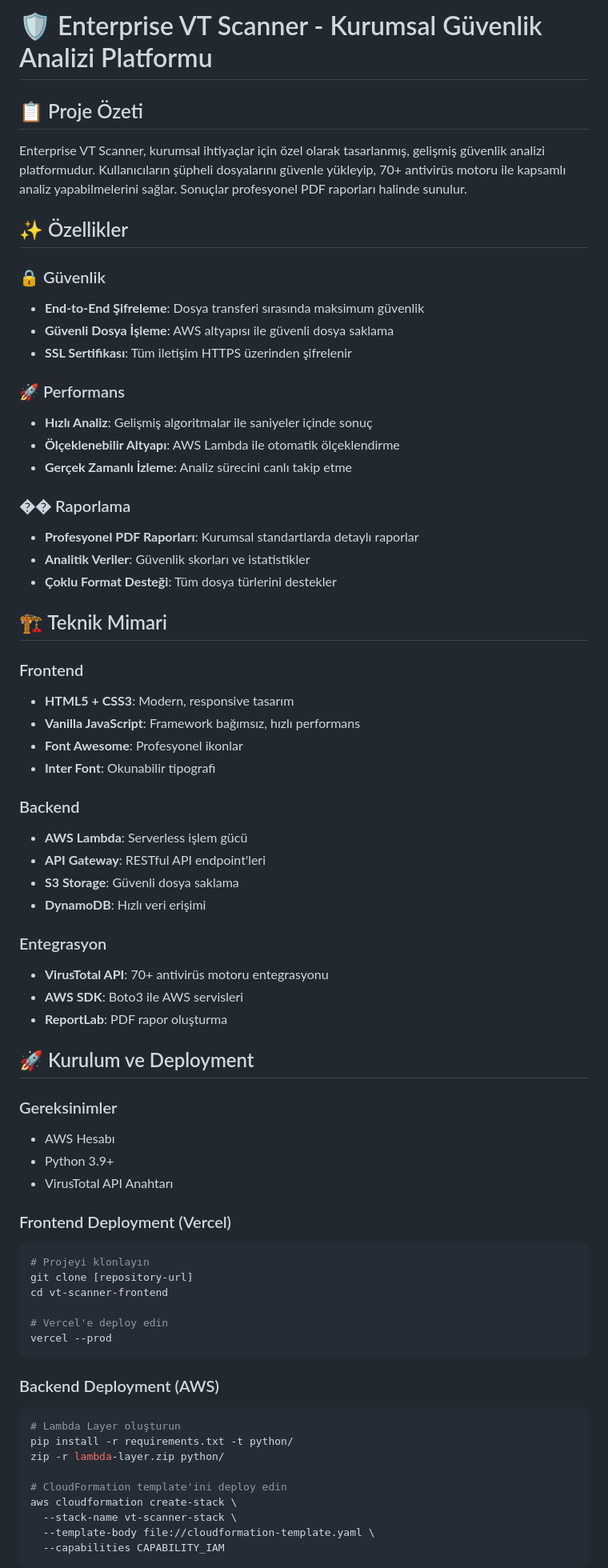
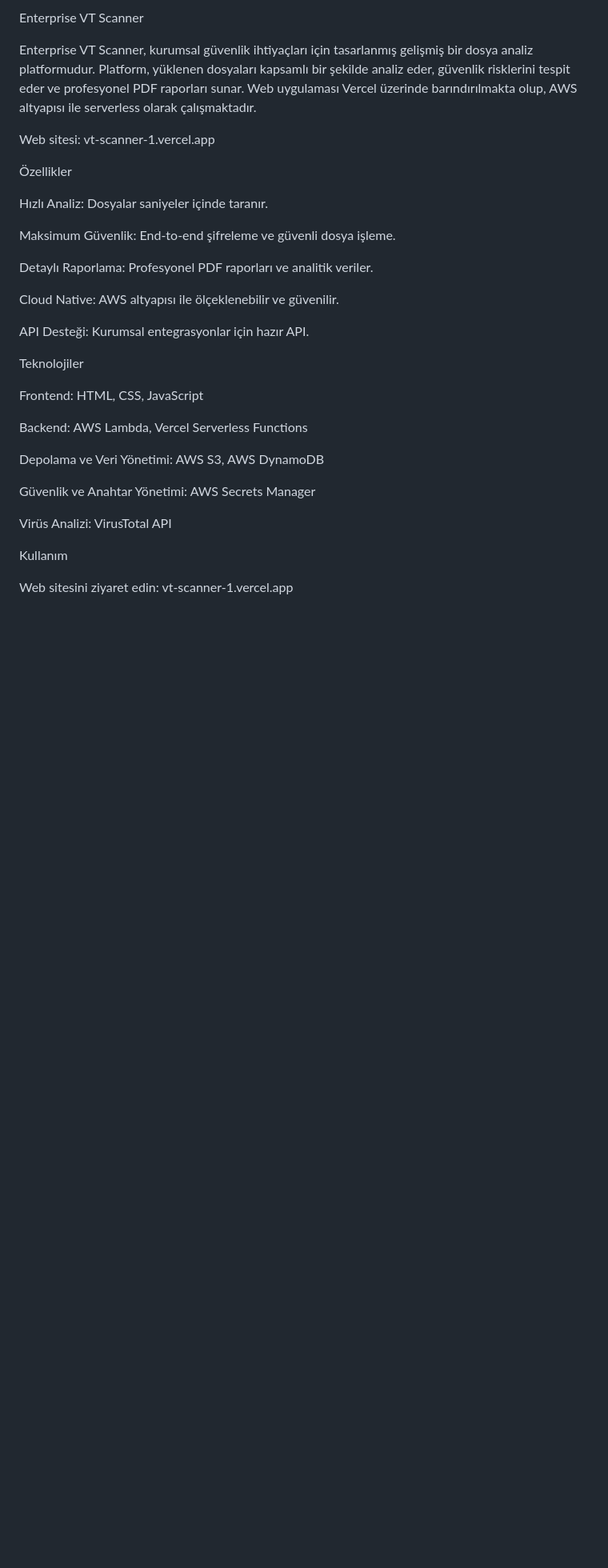
Before and after one commit to hinula/VT_SCANNER1, a Markdown page: README.md, the part around the change printed below. Shown: that part at 80% size. Rendered like a GitHub page; blank space fills up the shorter version.

````diff
--- a/README.md
+++ b/README.md
@@ -1,72 +1,34 @@
-# 🛡️ Enterprise VT Scanner - Kurumsal Güvenlik Analizi Platformu
+Enterprise VT Scanner
 
-## 📋 Proje Özeti
+Enterprise VT Scanner, kurumsal güvenlik ihtiyaçları için tasarlanmış gelişmiş bir dosya analiz platformudur. Platform, yüklenen dosyaları kapsamlı bir şekilde analiz eder, güvenlik risklerini tespit eder ve profesyonel PDF raporları sunar. Web uygulaması Vercel üzerinde barındırılmakta olup, AWS altyapısı ile serverless olarak çalışmaktadır.
 
-Enterprise VT Scanner, kurumsal ihtiyaçlar için özel olarak tasarlanmış, gelişmiş güvenlik analizi platformudur. Kullanıcıların şüpheli dosyalarını güvenle yükleyip, 70+ antivirüs motoru ile kapsamlı analiz yapabilmelerini sağlar. Sonuçlar profesyonel PDF raporları halinde sunulur.
+Web sitesi: vt-scanner-1.vercel.app
 
-## ✨ Özellikler
+Özellikler
 
-### 🔒 Güvenlik
-- **End-to-End Şifreleme**: Dosya transferi sırasında maksimum güvenlik
-- **Güvenli Dosya İşleme**: AWS altyapısı ile güvenli dosya saklama
-- **SSL Sertifikası**: Tüm iletişim HTTPS üzerinden şifrelenir
+Hızlı Analiz: Dosyalar saniyeler içinde taranır.
 
-### 🚀 Performans
-- **Hızlı Analiz**: Gelişmiş algoritmalar ile saniyeler içinde sonuç
-- **Ölçeklenebilir Altyapı**: AWS Lambda ile otomatik ölçeklendirme
-- **Gerçek Zamanlı İzleme**: Analiz sürecini canlı takip etme
+Maksimum Güvenlik: End-to-end şifreleme ve güvenli dosya işleme.
 
-### �� Raporlama
-- **Profesyonel PDF Raporları**: Kurumsal standartlarda detaylı raporlar
-- **Analitik Veriler**: Güvenlik skorları ve istatistikler
-- **Çoklu Format Desteği**: Tüm dosya türlerini destekler
+Detaylı Raporlama: Profesyonel PDF raporları ve analitik veriler.
 
-## 🏗️ Teknik Mimari
+Cloud Native: AWS altyapısı ile ölçeklenebilir ve güvenilir.
 
-### Frontend
-- **HTML5 + CSS3**: Modern, responsive tasarım
-- **Vanilla JavaScript**: Framework bağımsız, hızlı performans
-- **Font Awesome**: Profesyonel ikonlar
-- **Inter Font**: Okunabilir tipografi
+API Desteği: Kurumsal entegrasyonlar için hazır API.
 
-### Backend
-- **AWS Lambda**: Serverless işlem gücü
-- **API Gateway**: RESTful API endpoint'leri
-- **S3 Storage**: Güvenli dosya saklama
-- **DynamoDB**: Hızlı veri erişimi
+Teknolojiler
 
-### Entegrasyon
-- **VirusTotal API**: 70+ antivirüs motoru entegrasyonu
-- **AWS SDK**: Boto3 ile AWS servisleri
-- **ReportLab**: PDF rapor oluşturma
+Frontend: HTML, CSS, JavaScript
 
-## 🚀 Kurulum ve Deployment
+Backend: AWS Lambda, Vercel Serverless Functions
 
-### Gereksinimler
-- AWS Hesabı
-- Python 3.9+
-- VirusTotal API Anahtarı
+Depolama ve Veri Yönetimi: AWS S3, AWS DynamoDB
 
-### Frontend Deployment (Vercel)
-```bash
-# Projeyi klonlayın
-git clone [repository-url]
-cd vt-scanner-frontend
+Güvenlik ve Anahtar Yönetimi: AWS Secrets Manager
 
-# Vercel'e deploy edin
-vercel --prod
-```
+Virüs Analizi: VirusTotal API
 
-### Backend Deployment (AWS)
-```bash
-# Lambda Layer oluşturun
-pip install -r requirements.txt -t python/
-zip -r lambda-layer.zip python/
+Kullanım
 
-# CloudFormation template'ini deploy edin
-aws cloudformation create-stack \
-  --stack-name vt-scanner-stack \
-  --template-body file://cloudformation-template.yaml \
-  --capabilities CAPABILITY_IAM
-```
+Web sitesini ziyaret edin: vt-scanner-1.vercel.app
 
````
Also changed, not shown: other parts of README.md (+54 -105 lines).
